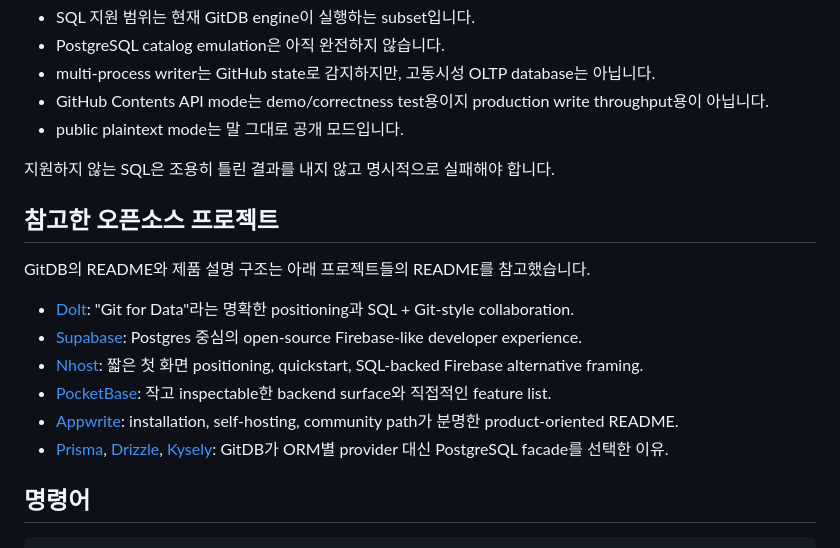
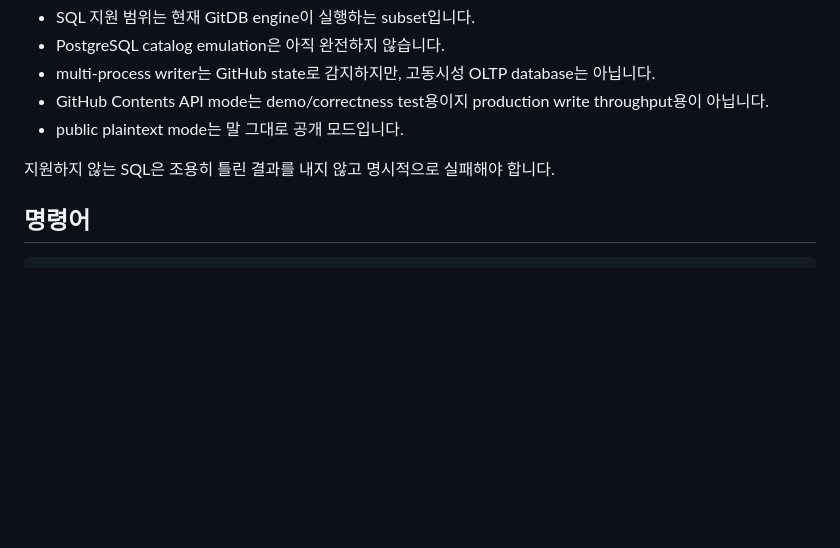
Before and after one commit to 3x-haust/gitdb, a Markdown page: docs/README.ko.md, the part around the change. GitHub-like rendering; blank space fills up the shorter version.

````diff
--- a/docs/README.ko.md
+++ b/docs/README.ko.md
@@ -342,24 +342,6 @@ public GitHub repository에서는 암호화해도 아래 metadata는 드러날
 
 지원하지 않는 SQL은 조용히 틀린 결과를 내지 않고 명시적으로 실패해야 합니다.
 
-## 참고한 오픈소스 프로젝트
-
-GitDB의 README와 제품 설명 구조는 아래 프로젝트들의 README를 참고했습니다.
-
-- [Dolt](https://github.com/dolthub/dolt): "Git for Data"라는 명확한 positioning과
-  SQL + Git-style collaboration.
-- [Supabase](https://github.com/supabase/supabase): Postgres 중심의 open-source
-  Firebase-like developer experience.
-- [Nhost](https://github.com/nhost/nhost): 짧은 첫 화면 positioning, quickstart,
-  SQL-backed Firebase alternative framing.
-- [PocketBase](https://github.com/pocketbase/pocketbase): 작고 inspectable한 backend
-  surface와 직접적인 feature list.
-- [Appwrite](https://github.com/appwrite/appwrite): installation, self-hosting,
-  community path가 분명한 product-oriented README.
-- [Prisma](https://github.com/prisma/prisma), [Drizzle](https://github.com/drizzle-team/drizzle-orm),
-  [Kysely](https://github.com/kysely-org/kysely): GitDB가 ORM별 provider 대신
-  PostgreSQL facade를 선택한 이유.
-
 ## 명령어
 
 ```bash
````
Also changed, not shown: README.md (+0 -19 lines).
